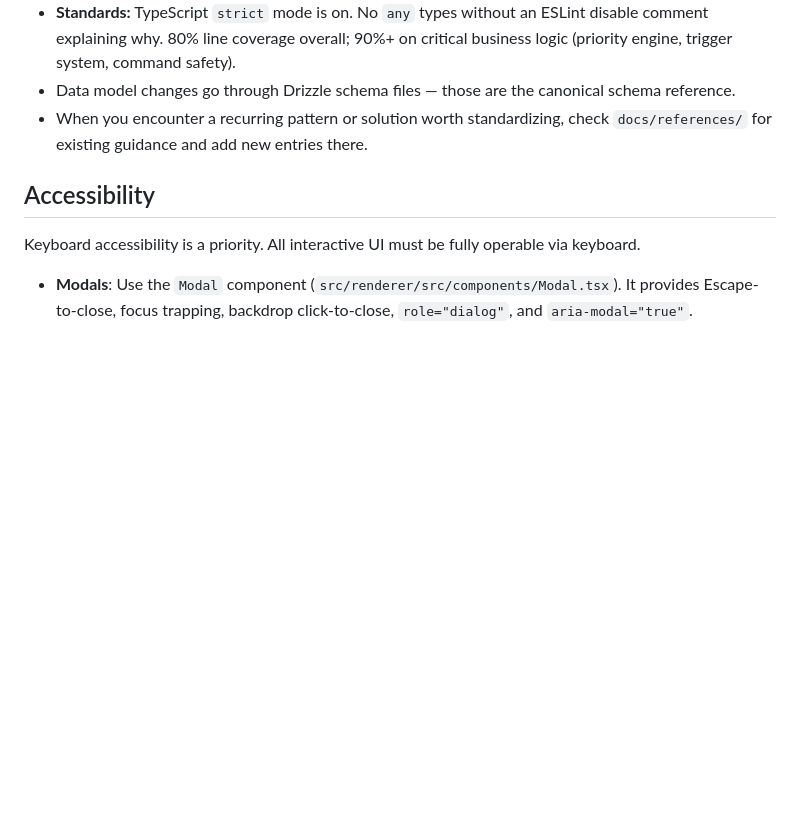
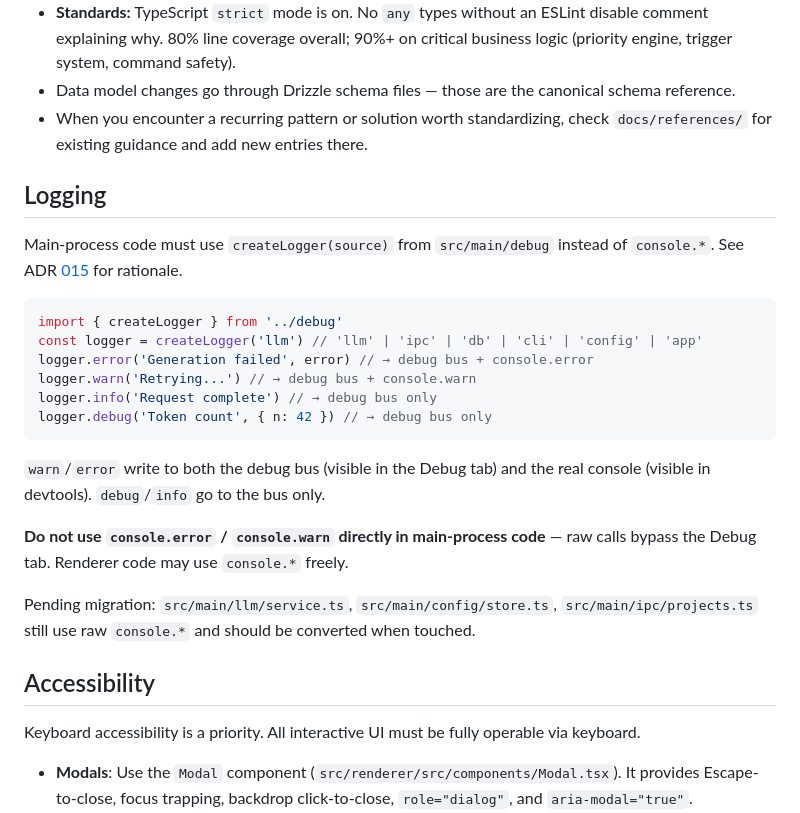
Before and after one commit to glitchassassin/chaos-coordinator, a Markdown page: CLAUDE.md, the part around the change. Drawn GitHub-style; blank space fills up the shorter version.

````diff
--- a/CLAUDE.md
+++ b/CLAUDE.md
@@ -42,6 +42,25 @@ All standards are enforced by a 3-layer system. See ADR [008](docs/decisions/008
 - Data model changes go through Drizzle schema files — those are the canonical schema reference.
 - When you encounter a recurring pattern or solution worth standardizing, check `docs/references/` for existing guidance and add new entries there.
 
+## Logging
+
+Main-process code must use `createLogger(source)` from `src/main/debug` instead of `console.*`. See ADR [015](docs/decisions/015-main-process-logging.md) for rationale.
+
+```ts
+import { createLogger } from '../debug'
+const logger = createLogger('llm') // 'llm' | 'ipc' | 'db' | 'cli' | 'config' | 'app'
+logger.error('Generation failed', error) // → debug bus + console.error
+logger.warn('Retrying...') // → debug bus + console.warn
+logger.info('Request complete') // → debug bus only
+logger.debug('Token count', { n: 42 }) // → debug bus only
+```
+
+`warn`/`error` write to both the debug bus (visible in the Debug tab) and the real console (visible in devtools). `debug`/`info` go to the bus only.
+
+**Do not use `console.error` / `console.warn` directly in main-process code** — raw calls bypass the Debug tab. Renderer code may use `console.*` freely.
+
+Pending migration: `src/main/llm/service.ts`, `src/main/config/store.ts`, `src/main/ipc/projects.ts` still use raw `console.*` and should be converted when touched.
+
 ## Accessibility
 
 Keyboard accessibility is a priority. All interactive UI must be fully operable via keyboard.
````
Also changed, not shown: docs/decisions/015-main-process-logging.md (added, +97 -0 lines).
